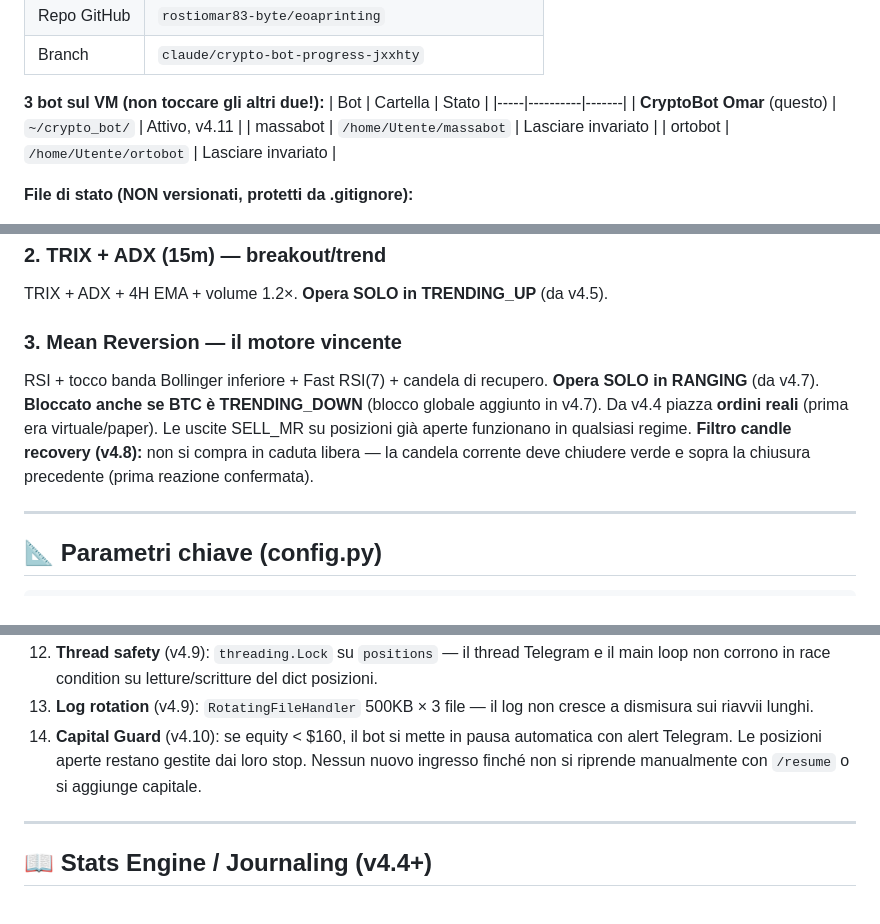
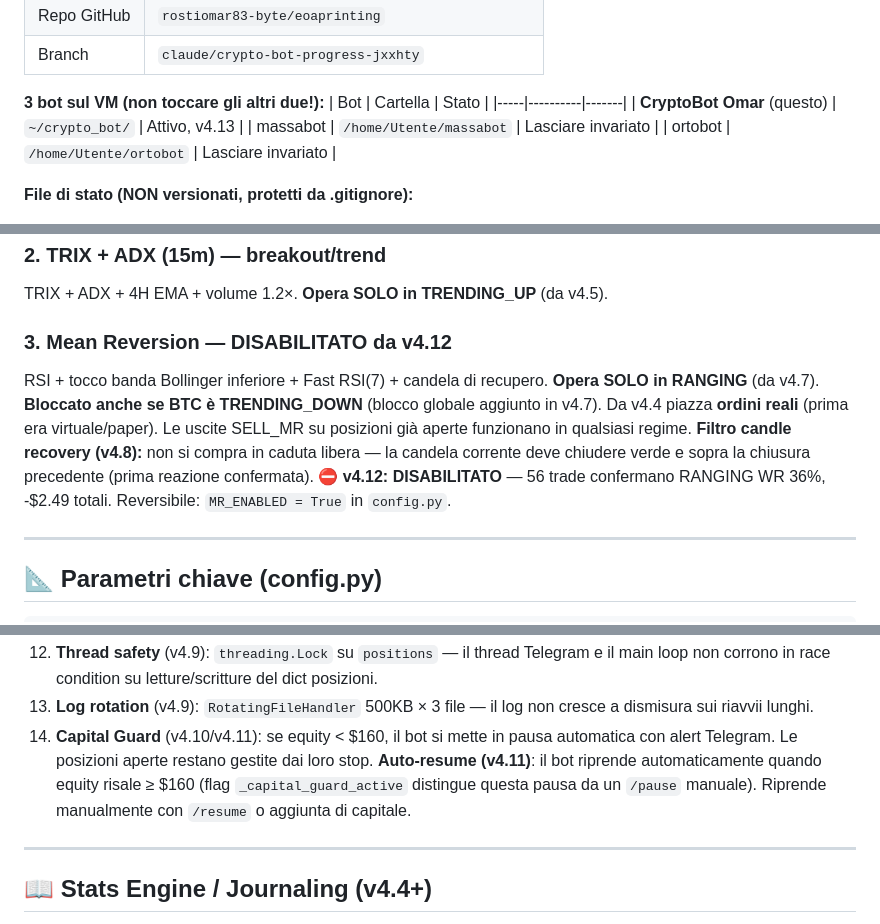
Before and after one commit to rostiomar83-byte/eoaprinting, a Markdown page: crypto_bot/KNOWLEDGE_OMAR.md, 3 parts joined by grey strips. GitHub-like rendering.

```diff
--- a/crypto_bot/KNOWLEDGE_OMAR.md
+++ b/crypto_bot/KNOWLEDGE_OMAR.md
@@ -33,7 +33,7 @@ Filosofia: **quando perdo, perdo poco; quando vinco, lascio correre.**
 **3 bot sul VM (non toccare gli altri due!):**
 | Bot | Cartella | Stato |
 |-----|----------|-------|
-| **CryptoBot Omar** (questo) | `~/crypto_bot/` | Attivo, v4.11 |
+| **CryptoBot Omar** (questo) | `~/crypto_bot/` | Attivo, v4.13 |
 | massabot | `/home/Utente/massabot` | Lasciare invariato |
 | ortobot | `/home/Utente/ortobot` | Lasciare invariato |
 
@@ -54,13 +54,15 @@ Trend following su 5m e 15m + filtro 4H EMA50. **Opera SOLO in TRENDING_UP** (da
 ### 2. TRIX + ADX (15m) — breakout/trend
 TRIX + ADX + 4H EMA + volume 1.2×. **Opera SOLO in TRENDING_UP** (da v4.5).
 
-### 3. Mean Reversion — il motore vincente
+### 3. Mean Reversion — **DISABILITATO da v4.12**
 RSI + tocco banda Bollinger inferiore + Fast RSI(7) + candela di recupero. **Opera SOLO in RANGING** (da v4.7).
 **Bloccato anche se BTC è TRENDING_DOWN** (blocco globale aggiunto in v4.7).
 Da v4.4 piazza **ordini reali** (prima era virtuale/paper).
 Le uscite SELL_MR su posizioni già aperte funzionano in qualsiasi regime.
 **Filtro candle recovery (v4.8):** non si compra in caduta libera — la candela corrente
 deve chiudere verde e sopra la chiusura precedente (prima reazione confermata).
+**⛔ v4.12: DISABILITATO** — 56 trade confermano RANGING WR 36%, -$2.49 totali.
+Reversibile: `MR_ENABLED = True` in `config.py`.
 
 ---
 
@@ -109,7 +111,7 @@ MIN_CAPITAL_USD = 160                # v4.10: hard stop — sotto questa equity
 11. **Anti-fantasma** (v4.6): stato locale sincronizzato col conto Kraken reale. BUY registra SOLO se `order.get("id")` esiste. SELL aggiorna stato SOLO se la vendita è confermata, altrimenti riprova.
 12. **Thread safety** (v4.9): `threading.Lock` su `positions` — il thread Telegram e il main loop non corrono in race condition su letture/scritture del dict posizioni.
 13. **Log rotation** (v4.9): `RotatingFileHandler` 500KB × 3 file — il log non cresce a dismisura sui riavvii lunghi.
-14. **Capital Guard** (v4.10): se equity < $160, il bot si mette in pausa automatica con alert Telegram. Le posizioni aperte restano gestite dai loro stop. Nessun nuovo ingresso finché non si riprende manualmente con `/resume` o si aggiunge capitale.
+14. **Capital Guard** (v4.10/v4.11): se equity < $160, il bot si mette in pausa automatica con alert Telegram. Le posizioni aperte restano gestite dai loro stop. **Auto-resume (v4.11)**: il bot riprende automaticamente quando equity risale ≥ $160 (flag `_capital_guard_active` distingue questa pausa da un `/pause` manuale). Riprende manualmente con `/resume` o aggiunta di capitale.
 
 ---
 
```
Also changed, not shown: other parts of crypto_bot/KNOWLEDGE_OMAR.md (+37 -20 lines).
